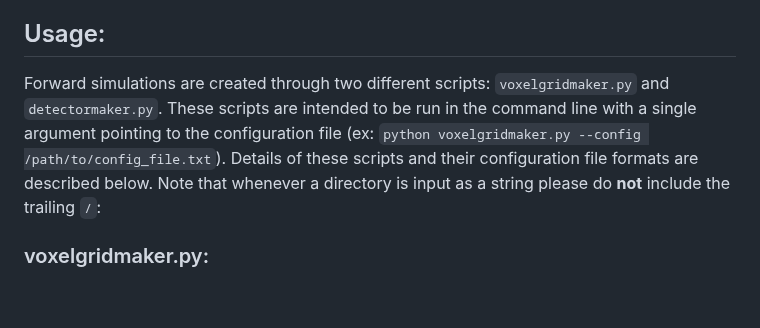
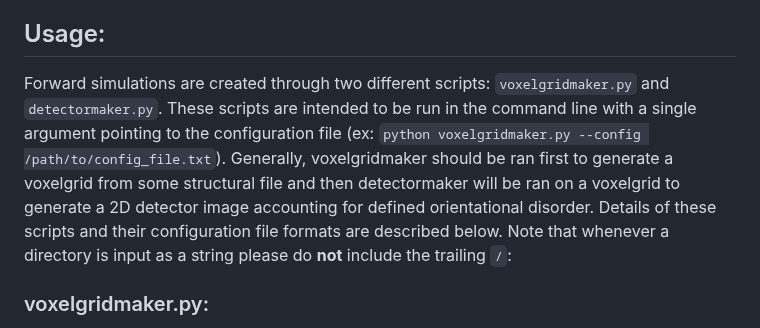
Before and after one commit to tchaney97/giwaxsim, a Markdown page: README.md, the part around the change. Rendered like a GitHub page; blank space fills up the shorter version.

```diff
--- a/README.md
+++ b/README.md
@@ -13,7 +13,7 @@ This repository contains scripts for generating forward simulations of GIWAXS (G
 - xraydb
 
 ## Usage:
-Forward simulations are created through two different scripts: `voxelgridmaker.py` and `detectormaker.py`. These scripts are intended to be run in the command line with a single argument pointing to the configuration file (ex: `python voxelgridmaker.py --config /path/to/config_file.txt`). Details of these scripts and their configuration file formats are described below. Note that whenever a directory is input as a string please do **not** include the trailing `/`:
+Forward simulations are created through two different scripts: `voxelgridmaker.py` and `detectormaker.py`. These scripts are intended to be run in the command line with a single argument pointing to the configuration file (ex: `python voxelgridmaker.py --config /path/to/config_file.txt`). Generally, voxelgridmaker should be ran first to generate a voxelgrid from some structural file and then detectormaker will be ran on a voxelgrid to generate a 2D detector image accounting for defined orientational disorder. Details of these scripts and their configuration file formats are described below. Note that whenever a directory is input as a string please do **not** include the trailing `/`:
 
 ### voxelgridmaker.py:
 This script takes a `.xyz` or `.pdb` structure file and converts it into a 3D voxel grid of scattering intensity values with axes in units of Å<sup>-1</sup>. With example config values this runs in <5min on M2 macbook air. The script runs through the following steps:
```
